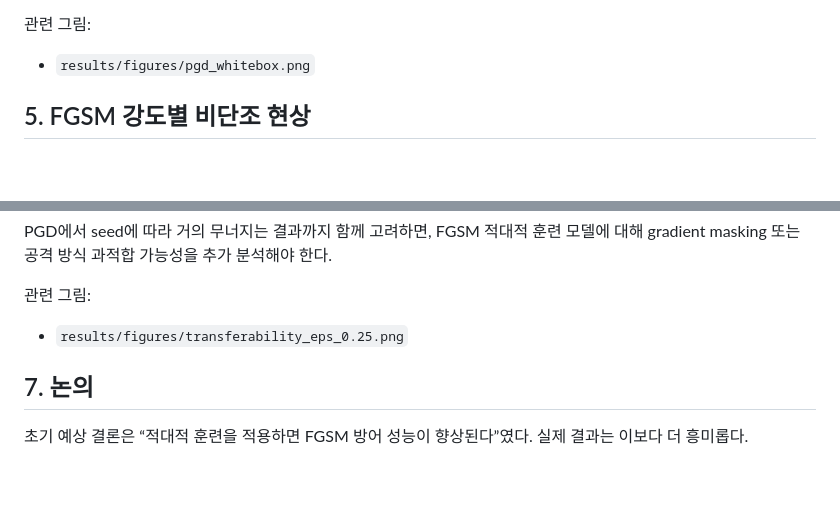
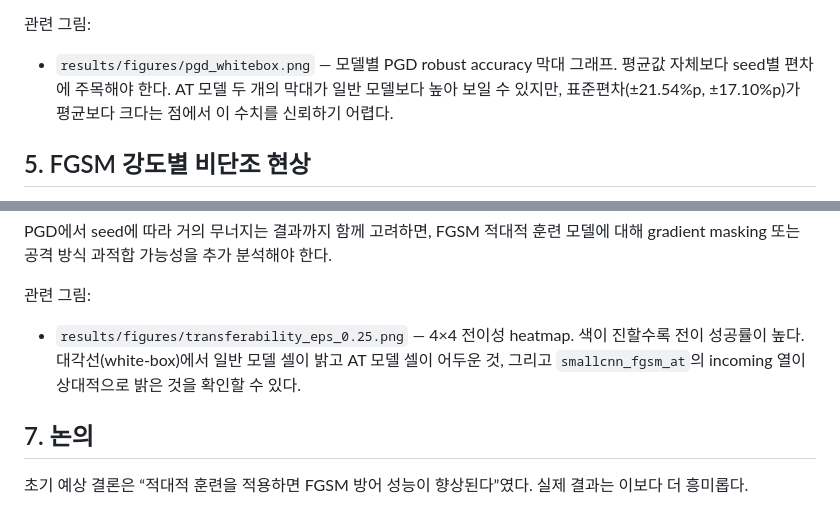
Before and after one commit to rlackswls03/softrware-, a Markdown page: 보고서.md, 2 parts joined by grey strips. Drawn GitHub-style; blank space fills up the shorter version.

```diff
--- a/보고서.md
+++ b/보고서.md
@@ -81,7 +97,7 @@ PGD 결과를 보면 FGSM 결과와 다른 양상이 나타난다. FGSM 적대
 
 관련 그림:
 
-- `results/figures/pgd_whitebox.png`
+- `results/figures/pgd_whitebox.png` — 모델별 PGD robust accuracy 막대 그래프. 평균값 자체보다 seed별 편차에 주목해야 한다. AT 모델 두 개의 막대가 일반 모델보다 높아 보일 수 있지만, 표준편차(±21.54%p, ±17.10%p)가 평균보다 크다는 점에서 이 수치를 신뢰하기 어렵다.
 
 ## 5. FGSM 강도별 비단조 현상
 
@@ -128,7 +155,7 @@ PGD에서 seed에 따라 거의 무너지는 결과까지 함께 고려하면, F
 
 관련 그림:
 
-- `results/figures/transferability_eps_0.25.png`
+- `results/figures/transferability_eps_0.25.png` — 4×4 전이성 heatmap. 색이 진할수록 전이 성공률이 높다. 대각선(white-box)에서 일반 모델 셀이 밝고 AT 모델 셀이 어두운 것, 그리고 `smallcnn_fgsm_at`의 incoming 열이 상대적으로 밝은 것을 확인할 수 있다.
 
 ## 7. 논의
 
```
Also changed, not shown: other parts of 보고서.md (+30 -3 lines).
